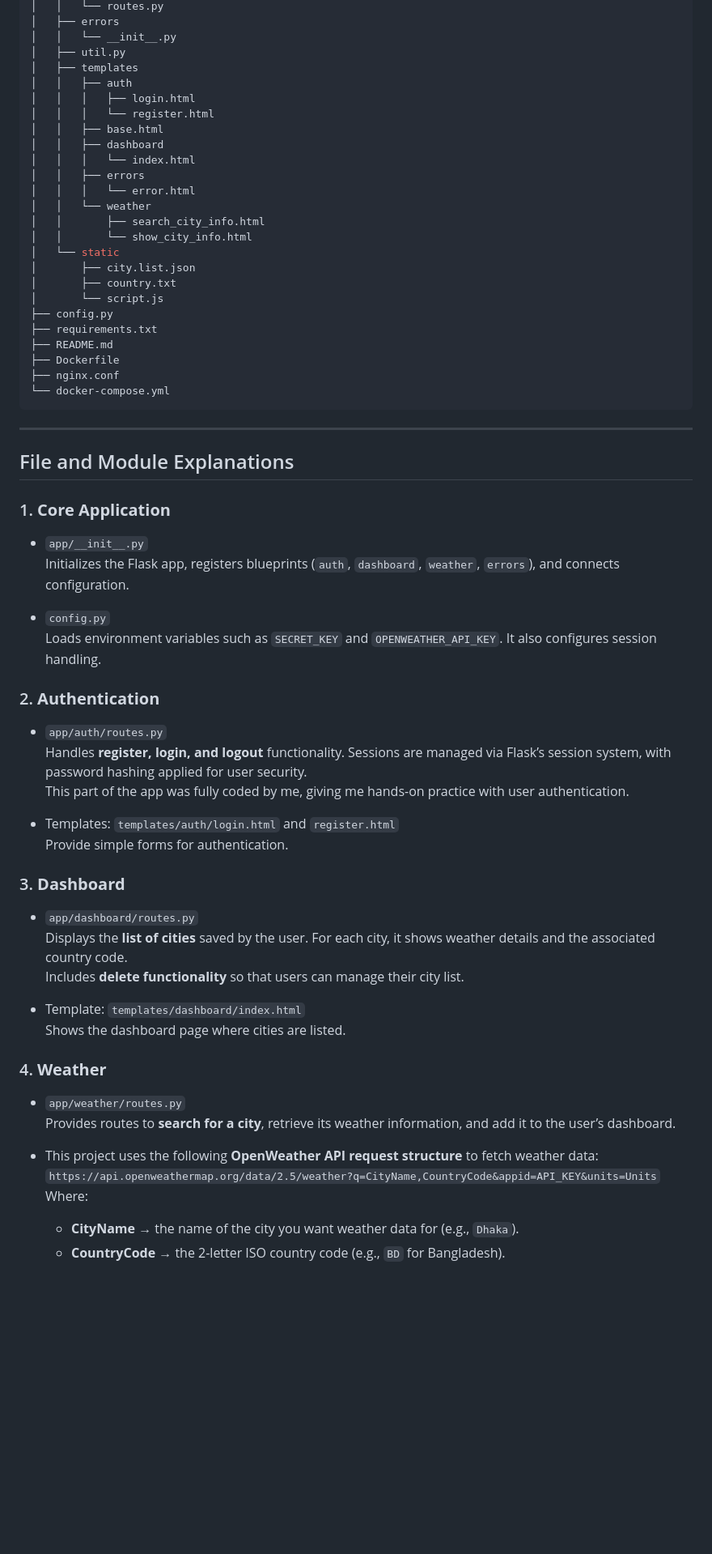
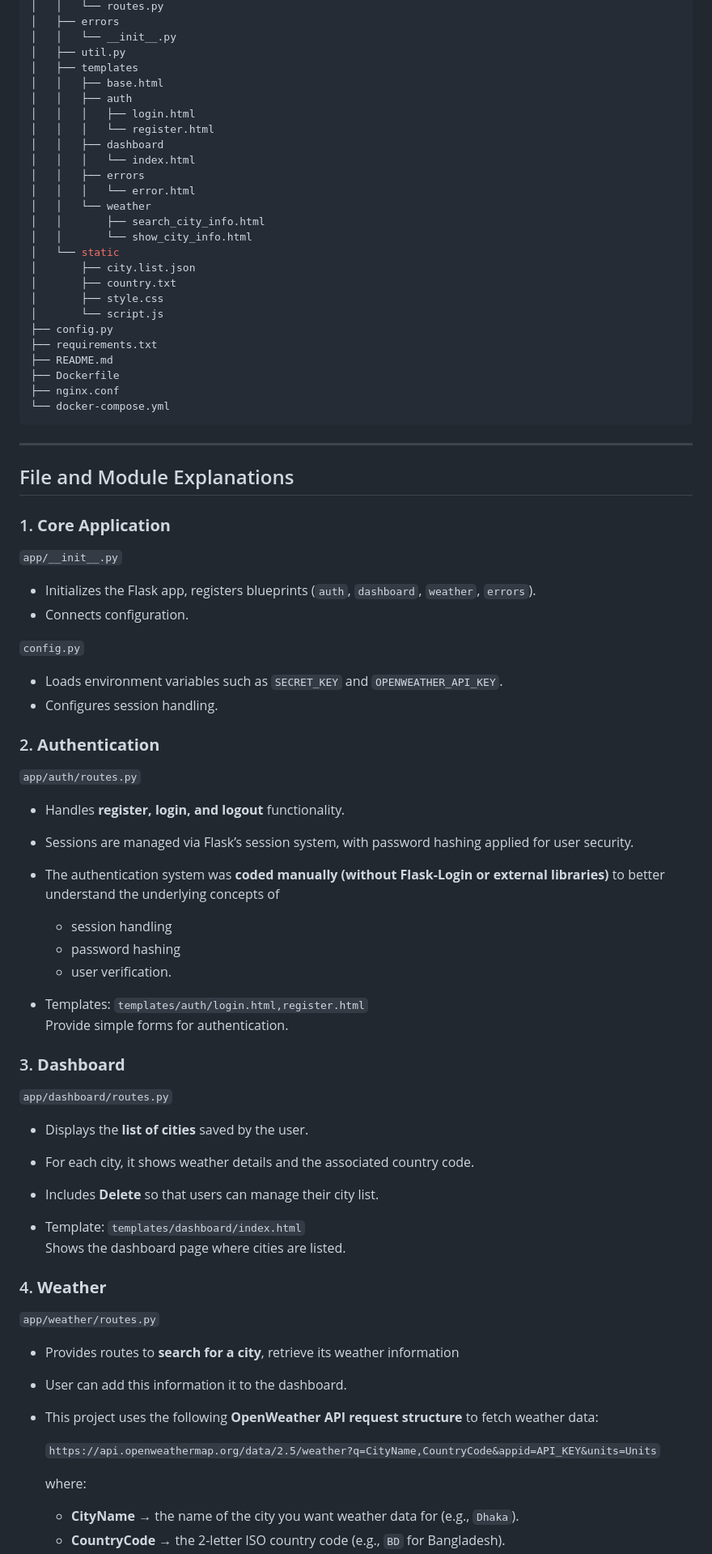
Before and after one commit to Raihan-Naieem/weather_app, a Markdown page: README.md, the part around one of its changes. Shown at 81% size. Rendered like a GitHub page; blank space fills up the shorter version.

```diff
--- a/README.md
+++ b/README.md
@@ -61,10 +67,10 @@ The repository has the following structure:
 │   │   └── __init__.py
 │   ├── util.py
 │   ├── templates
+│   │   ├── base.html
 │   │   ├── auth
 │   │   │   ├── login.html
 │   │   │   └── register.html
-│   │   ├── base.html
 │   │   ├── dashboard
 │   │   │   └── index.html
 │   │   ├── errors
@@ -75,6 +81,7 @@ The repository has the following structure:
 │   └── static
 │       ├── city.list.json
 │       ├── country.txt
+│       ├── style.css
 │       └── script.js
 ├── config.py
 ├── requirements.txt
@@ -90,33 +97,43 @@ The repository has the following structure:
 ## File and Module Explanations
 
 ### 1. **Core Application**
-- `app/__init__.py`
-  Initializes the Flask app, registers blueprints (`auth`, `dashboard`, `weather`, `errors`), and connects configuration.
+`app/__init__.py`
+ - Initializes the Flask app, registers blueprints (`auth`, `dashboard`, `weather`, `errors`).
+ - Connects configuration.
 
-- `config.py`
-  Loads environment variables such as `SECRET_KEY` and `OPENWEATHER_API_KEY`. It also configures session handling.
+`config.py`
+ - Loads environment variables such as `SECRET_KEY` and `OPENWEATHER_API_KEY`.
+ - Configures session handling.
 
 ### 2. **Authentication**
-- `app/auth/routes.py`
-  Handles **register, login, and logout** functionality. Sessions are managed via Flask’s session system, with password hashing applied for user security.
-  This part of the app was fully coded by me, giving me hands-on practice with user authentication.
+`app/auth/routes.py`
+- Handles **register, login, and logout** functionality.
+- Sessions are managed via Flask’s session system, with password hashing applied for user security.
+- The authentication system was **coded manually (without Flask-Login or external libraries)** to better understand the underlying concepts of
+	- session handling
+	- password hashing
+	- user verification.
 
-- Templates: `templates/auth/login.html` and `register.html`
+- Templates: `templates/auth/login.html,register.html`
   Provide simple forms for authentication.
 
 ### 3. **Dashboard**
-- `app/dashboard/routes.py`
-  Displays the **list of cities** saved by the user. For each city, it shows weather details and the associated country code.
-  Includes **delete functionality** so that users can manage their city list.
+`app/dashboard/routes.py`
+- Displays the **list of cities** saved by the user.
+- For each city, it shows weather details and the associated country code.
+- Includes **Delete** so that users can manage their city list.
 
 - Template: `templates/dashboard/index.html`
   Shows the dashboard page where cities are listed.
 
 ### 4. **Weather**
-- `app/weather/routes.py`
-  Provides routes to **search for a city**, retrieve its weather information, and add it to the user’s dashboard.
+`app/weather/routes.py`
+- Provides routes to **search for a city**, retrieve its weather information
+- User can add this information it to the dashboard.
 - This project uses the following **OpenWeather API request structure** to fetch weather data:
+
   `https://api.openweathermap.org/data/2.5/weather?q=CityName,CountryCode&appid=API_KEY&units=Units`
-  Where:
+
+  where:
 	- **CityName** → the name of the city you want weather data for (e.g., `Dhaka`).
 	- **CountryCode** → the 2-letter ISO country code (e.g., `BD` for Bangladesh).
```
Also changed, not shown: other parts of README.md (+36 -32 lines).
